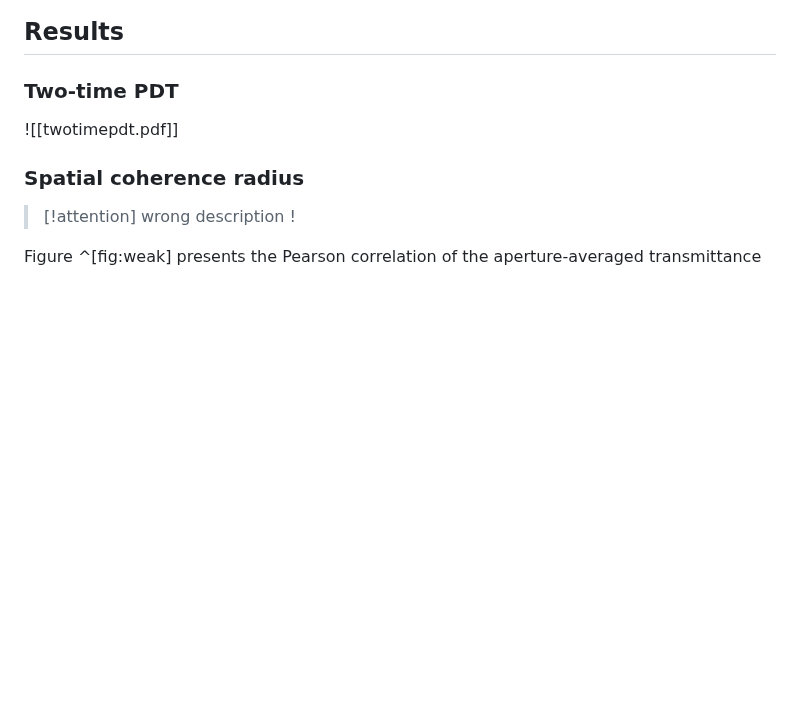
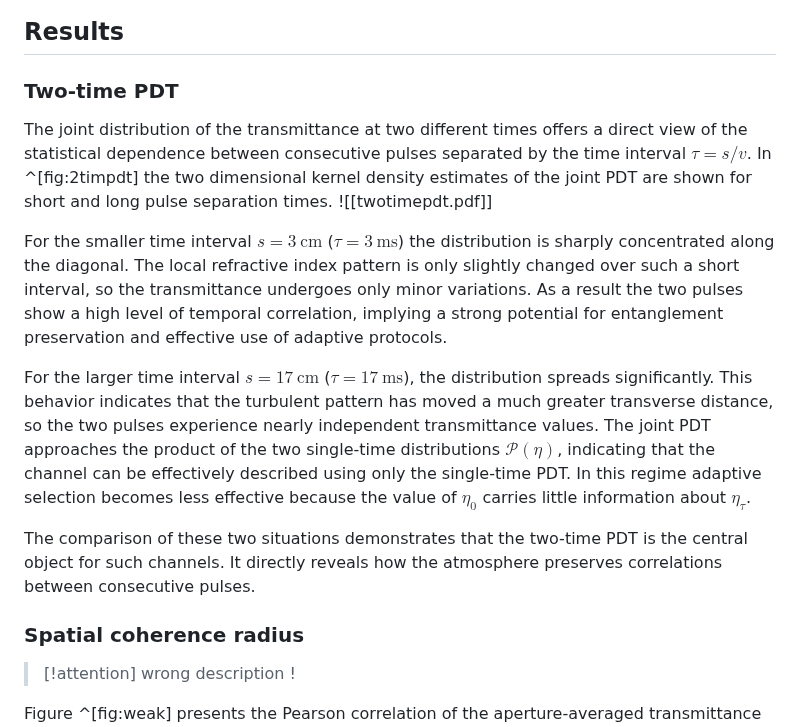
Before and after one commit to KlenM/Manuscript-PhD-thesis, a Markdown page: 5_0_timecorr.md, the part around the change. GitHub-like rendering; blank space fills up the shorter version.

Commit message:
Time corr 2timepdt

```diff
--- a/5_0_timecorr.md
+++ b/5_0_timecorr.md
@@ -95,7 +95,21 @@ For each of the three channels we generate $5\times10^4$ independent realization
 
 ## Results
 ### Two-time PDT
+The joint distribution of the transmittance at two different times offers a direct view of the statistical dependence between consecutive pulses separated by the time interval $\tau=s/v$.
+In ^[fig:2timpdt] the two dimensional kernel density estimates of the joint PDT are shown for short and long pulse separation times.
 ![[twotimepdt.pdf]]
+
+For the smaller time interval $s=3~\text{cm}$ ($\tau=3~\text{ms}$) the distribution is sharply concentrated along the diagonal.
+The local refractive index pattern is only slightly changed over such a short interval, so the transmittance undergoes only minor variations.
+As a result the two pulses show a high level of temporal correlation, implying a strong potential for entanglement preservation and effective use of adaptive protocols.
+
+For the larger time interval $s=17~\text{cm}$ ($\tau=17~\text{ms}$), the distribution spreads significantly.
+This behavior indicates that the turbulent pattern has moved a much greater transverse distance, so the two pulses experience nearly independent transmittance values.
+The joint PDT approaches the product of the two single-time distributions $\mathcal{P}(\eta)$, indicating that the channel can be effectively described using only the single-time PDT.
+In this regime adaptive selection becomes less effective because the value of $\eta_0$ carries little information about $\eta_\tau$.
+
+The comparison of these two situations demonstrates that the two-time PDT is the central object for such channels.
+It directly reveals how the atmosphere preserves correlations between consecutive pulses.
 
 ### Spatial coherence radius
 >[!attention] wrong description !
```
